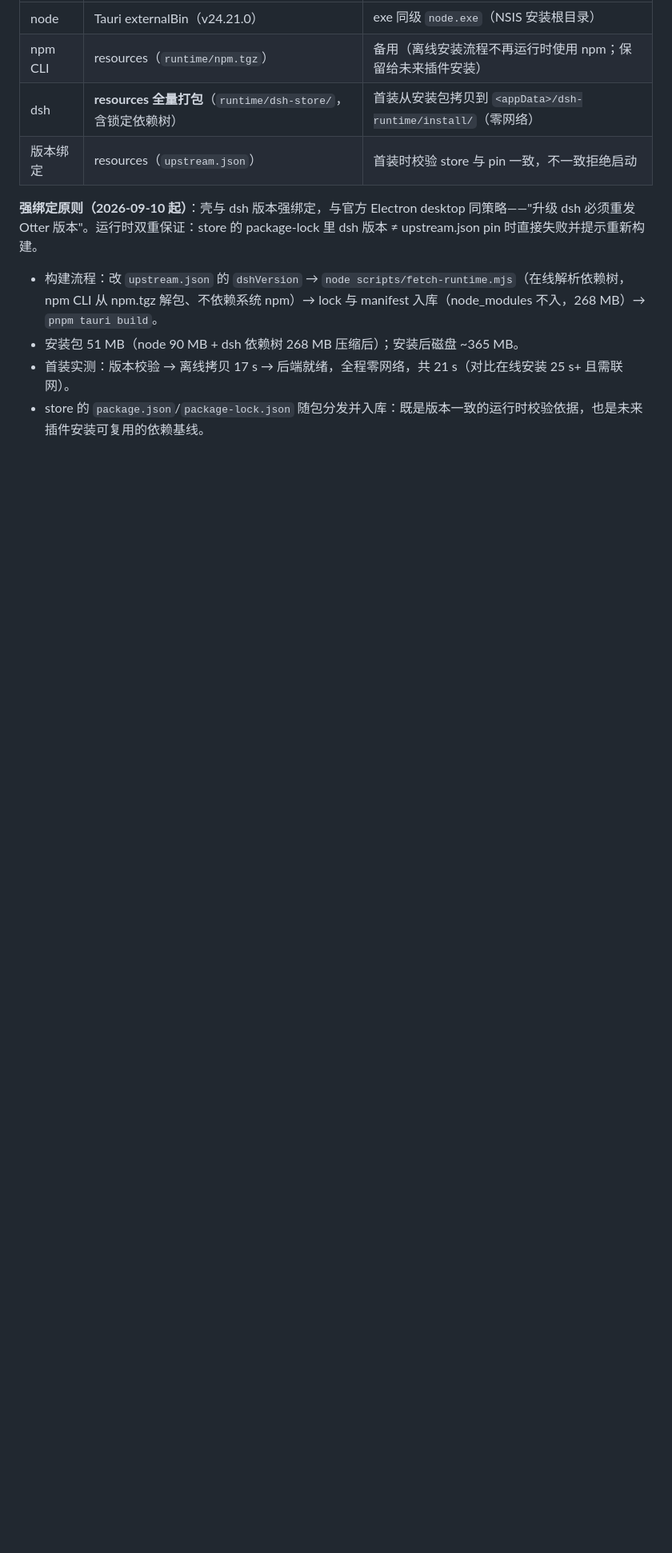
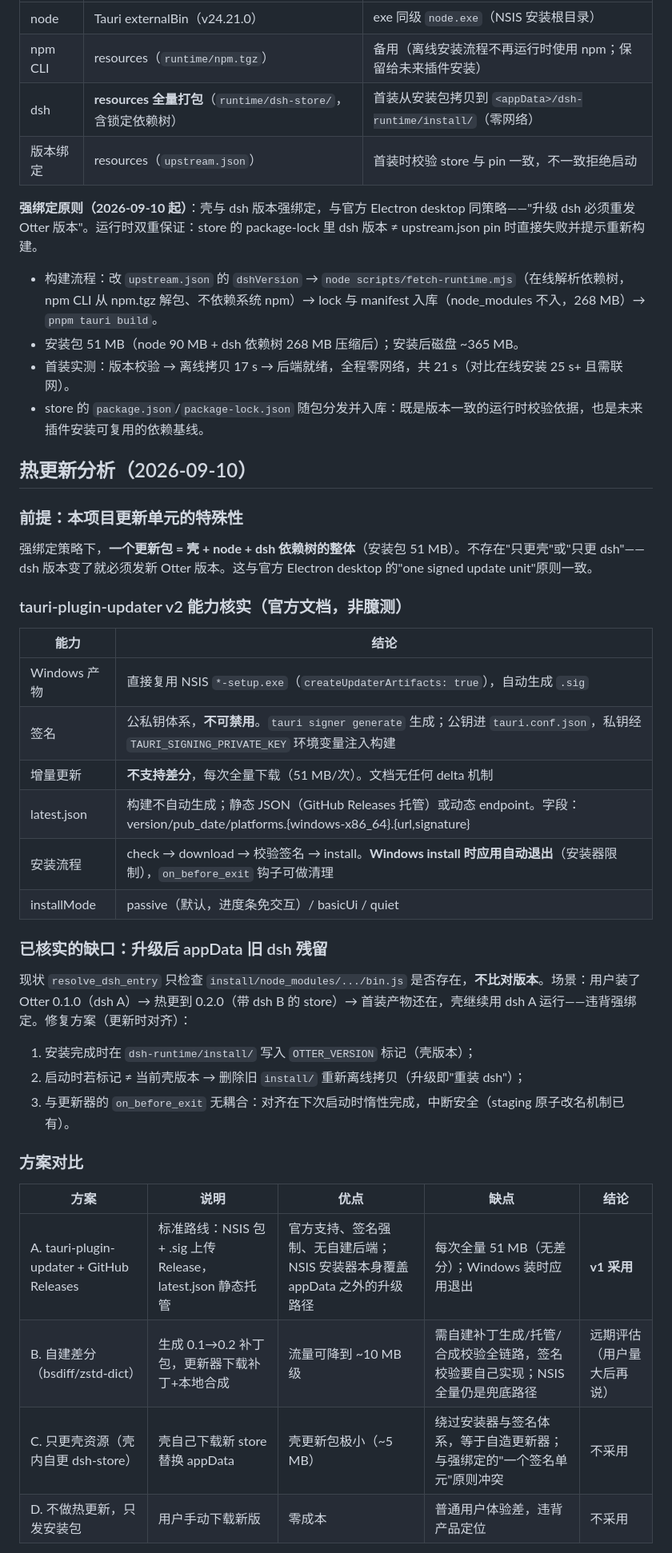
Before and after one commit to linxunxr/DeepSeek-Otter, a Markdown page: docs/桌面端设计方案.md, the part around one of its changes. Shown at 80% size. GitHub-like rendering; blank space fills up the shorter version.

Commit message:
docs(设计): 热更新分析——核实 tauri-plugin-updater v2 能力与缺口，确定 v1 采用官方更新器+GitHub Releases 方案——发现升级后 appData 旧 dsh 残留问题需版本对齐修复

```diff
--- a/docs/桌面端设计方案.md
+++ b/docs/桌面端设计方案.md
@@ -210,3 +211,37 @@ DeepseekOtter/
 - 首装实测：版本校验 → 离线拷贝 17 s → 后端就绪，全程零网络，共 21 s（对比在线安装 25 s+ 且需联网）。
 - store 的 `package.json`/`package-lock.json` 随包分发并入库：既是版本一致的运行时校验依据，也是未来插件安装可复用的依赖基线。
 
+## 热更新分析（2026-09-10）
+
+### 前提：本项目更新单元的特殊性
+
+强绑定策略下，**一个更新包 = 壳 + node + dsh 依赖树的整体**（安装包 51 MB）。不存在"只更壳"或"只更 dsh"——dsh 版本变了就必须发新 Otter 版本。这与官方 Electron desktop 的"one signed update unit"原则一致。
+
+### tauri-plugin-updater v2 能力核实（官方文档，非臆测）
+
+| 能力         | 结论                                                                 |
+| ------------ | -------------------------------------------------------------------- |
+| Windows 产物 | 直接复用 NSIS `*-setup.exe`（`createUpdaterArtifacts: true`），自动生成 `.sig` |
+| 签名         | 公私钥体系，**不可禁用**。`tauri signer generate` 生成；公钥进 `tauri.conf.json`，私钥经 `TAURI_SIGNING_PRIVATE_KEY` 环境变量注入构建 |
+| 增量更新     | **不支持差分**，每次全量下载（51 MB/次）。文档无任何 delta 机制        |
+| latest.json  | 构建不自动生成；静态 JSON（GitHub Releases 托管）或动态 endpoint。字段：version/pub_date/platforms.{windows-x86_64}.{url,signature} |
+| 安装流程     | check → download → 校验签名 → install。**Windows install 时应用自动退出**（安装器限制），`on_before_exit` 钩子可做清理 |
+| installMode  | passive（默认，进度条免交互）/ basicUi / quiet                          |
+
+### 已核实的缺口：升级后 appData 旧 dsh 残留
+
+现状 `resolve_dsh_entry` 只检查 `install/node_modules/.../bin.js` 是否存在，**不比对版本**。场景：用户装了 Otter 0.1.0（dsh A）→ 热更到 0.2.0（带 dsh B 的 store）→ 首装产物还在，壳继续用 dsh A 运行——违背强绑定。修复方案（更新时对齐）：
+
+1. 安装完成时在 `dsh-runtime/install/` 写入 `OTTER_VERSION` 标记（壳版本）；
+2. 启动时若标记 ≠ 当前壳版本 → 删除旧 `install/` 重新离线拷贝（升级即"重装 dsh"）；
+3. 与更新器的 `on_before_exit` 无耦合：对齐在下次启动时惰性完成，中断安全（staging 原子改名机制已有）。
+
+### 方案对比
+
+| 方案 | 说明 | 优点 | 缺点 | 结论 |
+| ---- | ---- | ---- | ---- | ---- |
+| A. tauri-plugin-updater + GitHub Releases | 标准路线：NSIS 包 + .sig 上传 Release，latest.json 静态托管 | 官方支持、签名强制、无自建后端；NSIS 安装器本身覆盖 appData 之外的升级路径 | 每次全量 51 MB（无差分）；Windows 装时应用退出 | **v1 采用** |
+| B. 自建差分（bsdiff/zstd-dict） | 生成 0.1→0.2 补丁包，更新器下载补丁+本地合成 | 流量可降到 ~10 MB 级 | 需自建补丁生成/托管/合成校验全链路，签名校验要自己实现；NSIS 全量仍是兜底路径 | 远期评估（用户量大后再说） |
+| C. 只更壳资源（壳内自更 dsh-store） | 壳自己下载新 store 替换 appData | 壳更新包极小（~5 MB） | 绕过安装器与签名体系，等于自造更新器；与强绑定的"一个签名单元"原则冲突 | 不采用 |
+| D. 不做热更新，只发安装包 | 用户手动下载新版 | 零成本 | 普通用户体验差，违背产品定位 | 不采用 |
+
```
Also changed, not shown: other parts of docs/桌面端设计方案.md (+16 -0 lines).
